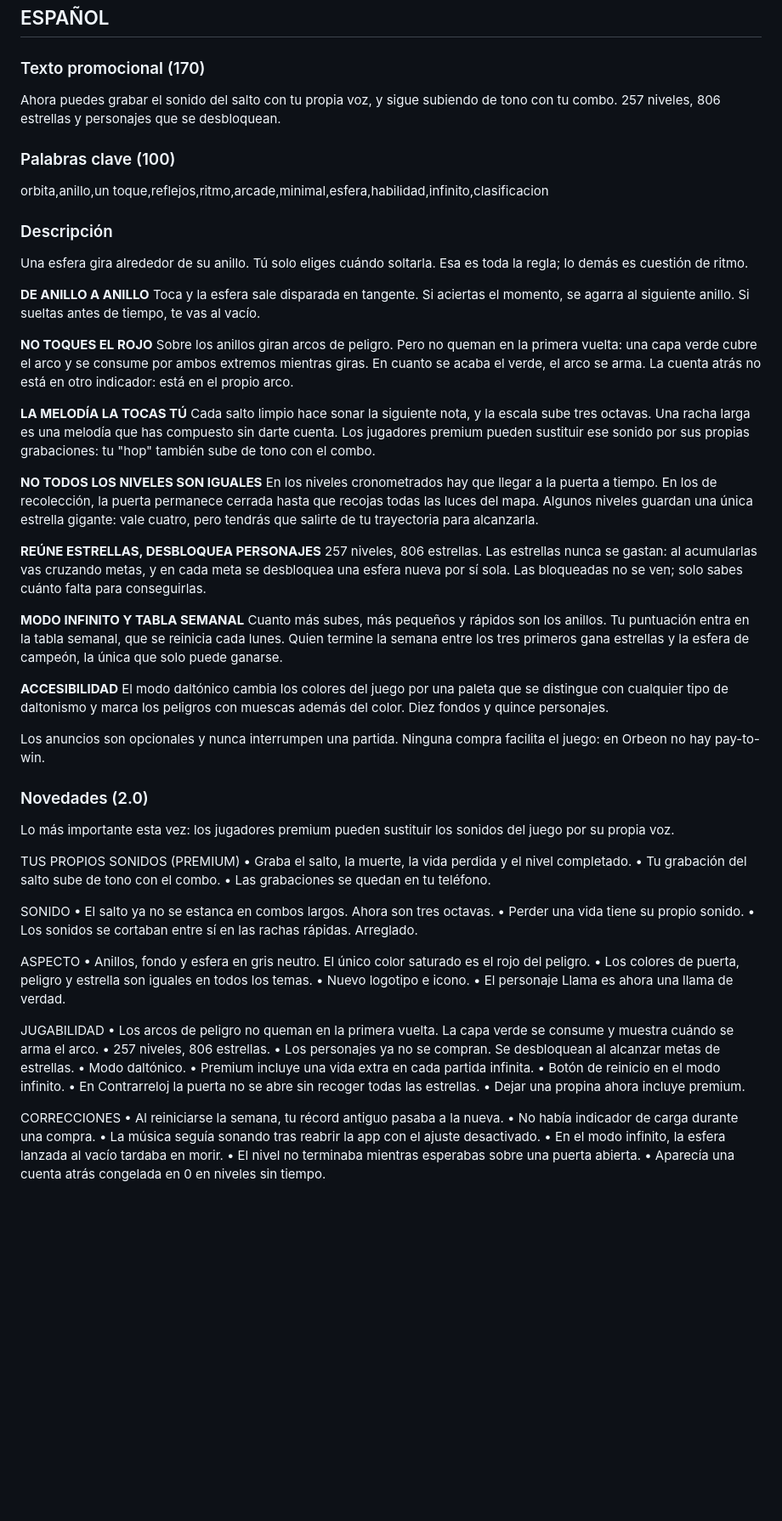
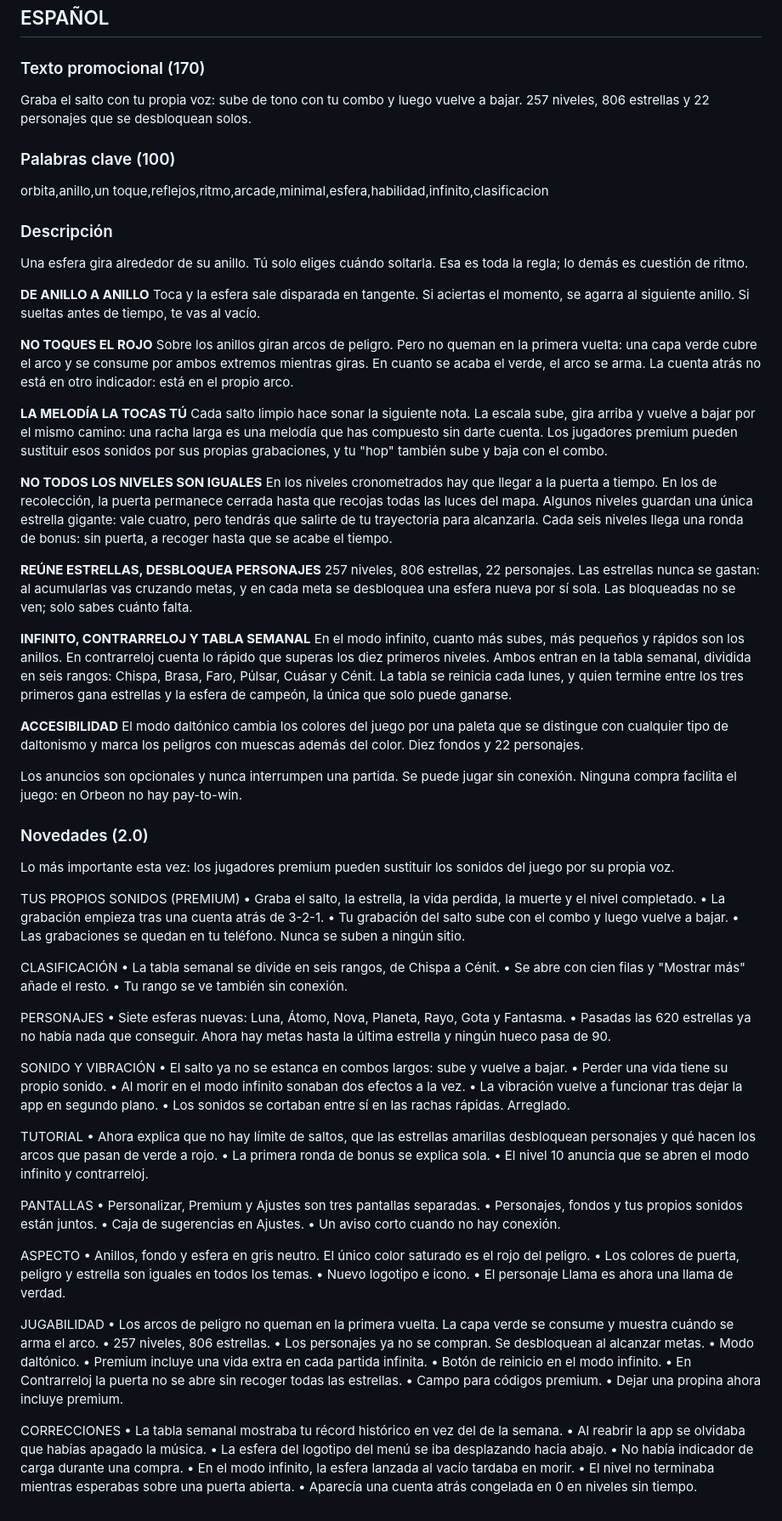
Before and after one commit to Mustafacaganhatapci/oyun, a Markdown page: ios-store-assets/appstore-2.0.md, the part around one of its changes. Shown at 85% size. GitHub-like rendering; blank space fills up the shorter version.

```diff
--- a/ios-store-assets/appstore-2.0.md
+++ b/ios-store-assets/appstore-2.0.md
@@ -200,8 +264,8 @@ FIXES
 ## ESPAÑOL
 
 ### Texto promocional (170)
-Ahora puedes grabar el sonido del salto con tu propia voz, y sigue subiendo de
-tono con tu combo. 257 niveles, 806 estrellas y personajes que se desbloquean.
+Graba el salto con tu propia voz: sube de tono con tu combo y luego vuelve a
+bajar. 257 niveles, 806 estrellas y 22 personajes que se desbloquean solos.
 
 ### Palabras clave (100)
 orbita,anillo,un toque,reflejos,ritmo,arcade,minimal,esfera,habilidad,infinito,clasificacion
@@ -221,49 +285,77 @@ En cuanto se acaba el verde, el arco se arma. La cuenta atrás no está en otro
 indicador: está en el propio arco.
 
 **LA MELODÍA LA TOCAS TÚ**
-Cada salto limpio hace sonar la siguiente nota, y la escala sube tres octavas.
-Una racha larga es una melodía que has compuesto sin darte cuenta. Los
-jugadores premium pueden sustituir ese sonido por sus propias grabaciones: tu
-"hop" también sube de tono con el combo.
+Cada salto limpio hace sonar la siguiente nota. La escala sube, gira arriba y
+vuelve a bajar por el mismo camino: una racha larga es una melodía que has
+compuesto sin darte cuenta. Los jugadores premium pueden sustituir esos sonidos
+por sus propias grabaciones, y tu "hop" también sube y baja con el combo.
 
 **NO TODOS LOS NIVELES SON IGUALES**
 En los niveles cronometrados hay que llegar a la puerta a tiempo. En los de
 recolección, la puerta permanece cerrada hasta que recojas todas las luces del
 mapa. Algunos niveles guardan una única estrella gigante: vale cuatro, pero
-tendrás que salirte de tu trayectoria para alcanzarla.
+tendrás que salirte de tu trayectoria para alcanzarla. Cada seis niveles llega
+una ronda de bonus: sin puerta, a recoger hasta que se acabe el tiempo.
 
 **REÚNE ESTRELLAS, DESBLOQUEA PERSONAJES**
-257 niveles, 806 estrellas. Las estrellas nunca se gastan: al acumularlas vas
-cruzando metas, y en cada meta se desbloquea una esfera nueva por sí sola. Las
-bloqueadas no se ven; solo sabes cuánto falta para conseguirlas.
+257 niveles, 806 estrellas, 22 personajes. Las estrellas nunca se gastan: al
+acumularlas vas cruzando metas, y en cada meta se desbloquea una esfera nueva
+por sí sola. Las bloqueadas no se ven; solo sabes cuánto falta.
 
-**MODO INFINITO Y TABLA SEMANAL**
-Cuanto más subes, más pequeños y rápidos son los anillos. Tu puntuación entra
-en la tabla semanal, que se reinicia cada lunes. Quien termine la semana entre
+**INFINITO, CONTRARRELOJ Y TABLA SEMANAL**
+En el modo infinito, cuanto más subes, más pequeños y rápidos son los anillos.
+En contrarreloj cuenta lo rápido que superas los diez primeros niveles. Ambos
+entran en la tabla semanal, dividida en seis rangos: Chispa, Brasa, Faro,
+Púlsar, Cuásar y Cénit. La tabla se reinicia cada lunes, y quien termine entre
 los tres primeros gana estrellas y la esfera de campeón, la única que solo
 puede ganarse.
 
 **ACCESIBILIDAD**
 El modo daltónico cambia los colores del juego por una paleta que se distingue
 con cualquier tipo de daltonismo y marca los peligros con muescas además del
-color. Diez fondos y quince personajes.
+color. Diez fondos y 22 personajes.
 
-Los anuncios son opcionales y nunca interrumpen una partida. Ninguna compra
-facilita el juego: en Orbeon no hay pay-to-win.
+Los anuncios son opcionales y nunca interrumpen una partida. Se puede jugar sin
+conexión. Ninguna compra facilita el juego: en Orbeon no hay pay-to-win.
 
 ### Novedades (2.0)
 Lo más importante esta vez: los jugadores premium pueden sustituir los sonidos
 del juego por su propia voz.
 
 TUS PROPIOS SONIDOS (PREMIUM)
-• Graba el salto, la muerte, la vida perdida y el nivel completado.
-• Tu grabación del salto sube de tono con el combo.
-• Las grabaciones se quedan en tu teléfono.
+• Graba el salto, la estrella, la vida perdida, la muerte y el nivel completado.
+• La grabación empieza tras una cuenta atrás de 3-2-1.
+• Tu grabación del salto sube con el combo y luego vuelve a bajar.
+• Las grabaciones se quedan en tu teléfono. Nunca se suben a ningún sitio.
 
-SONIDO
-• El salto ya no se estanca en combos largos. Ahora son tres octavas.
+CLASIFICACIÓN
+• La tabla semanal se divide en seis rangos, de Chispa a Cénit.
+• Se abre con cien filas y "Mostrar más" añade el resto.
+• Tu rango se ve también sin conexión.
+
+PERSONAJES
+• Siete esferas nuevas: Luna, Átomo, Nova, Planeta, Rayo, Gota y Fantasma.
+• Pasadas las 620 estrellas ya no había nada que conseguir. Ahora hay metas
+  hasta la última estrella y ningún hueco pasa de 90.
+
+SONIDO Y VIBRACIÓN
+• El salto ya no se estanca en combos largos: sube y vuelve a bajar.
 • Perder una vida tiene su propio sonido.
+• Al morir en el modo infinito sonaban dos efectos a la vez.
+• La vibración vuelve a funcionar tras dejar la app en segundo plano.
 • Los sonidos se cortaban entre sí en las rachas rápidas. Arreglado.
+
+TUTORIAL
+• Ahora explica que no hay límite de saltos, que las estrellas amarillas
+  desbloquean personajes y qué hacen los arcos que pasan de verde a rojo.
+• La primera ronda de bonus se explica sola.
+• El nivel 10 anuncia que se abren el modo infinito y contrarreloj.
+
+PANTALLAS
+• Personalizar, Premium y Ajustes son tres pantallas separadas.
+• Personajes, fondos y tus propios sonidos están juntos.
+• Caja de sugerencias en Ajustes.
+• Un aviso corto cuando no hay conexión.
 
 ASPECTO
 • Anillos, fondo y esfera en gris neutro. El único color saturado es el rojo
@@ -276,18 +368,19 @@ JUGABILIDAD
 • Los arcos de peligro no queman en la primera vuelta. La capa verde se
   consume y muestra cuándo se arma el arco.
 • 257 niveles, 806 estrellas.
-• Los personajes ya no se compran. Se desbloquean al alcanzar metas de
-  estrellas.
+• Los personajes ya no se compran. Se desbloquean al alcanzar metas.
 • Modo daltónico.
 • Premium incluye una vida extra en cada partida infinita.
 • Botón de reinicio en el modo infinito.
 • En Contrarreloj la puerta no se abre sin recoger todas las estrellas.
+• Campo para códigos premium.
 • Dejar una propina ahora incluye premium.
 
 CORRECCIONES
-• Al reiniciarse la semana, tu récord antiguo pasaba a la nueva.
+• La tabla semanal mostraba tu récord histórico en vez del de la semana.
+• Al reabrir la app se olvidaba que habías apagado la música.
+• La esfera del logotipo del menú se iba desplazando hacia abajo.
 • No había indicador de carga durante una compra.
-• La música seguía sonando tras reabrir la app con el ajuste desactivado.
 • En el modo infinito, la esfera lanzada al vacío tardaba en morir.
 • El nivel no terminaba mientras esperabas sobre una puerta abierta.
 • Aparecía una cuenta atrás congelada en 0 en niveles sin tiempo.
```
Also changed, not shown: other parts of ios-store-assets/appstore-2.0.md (+111 -47 lines).
